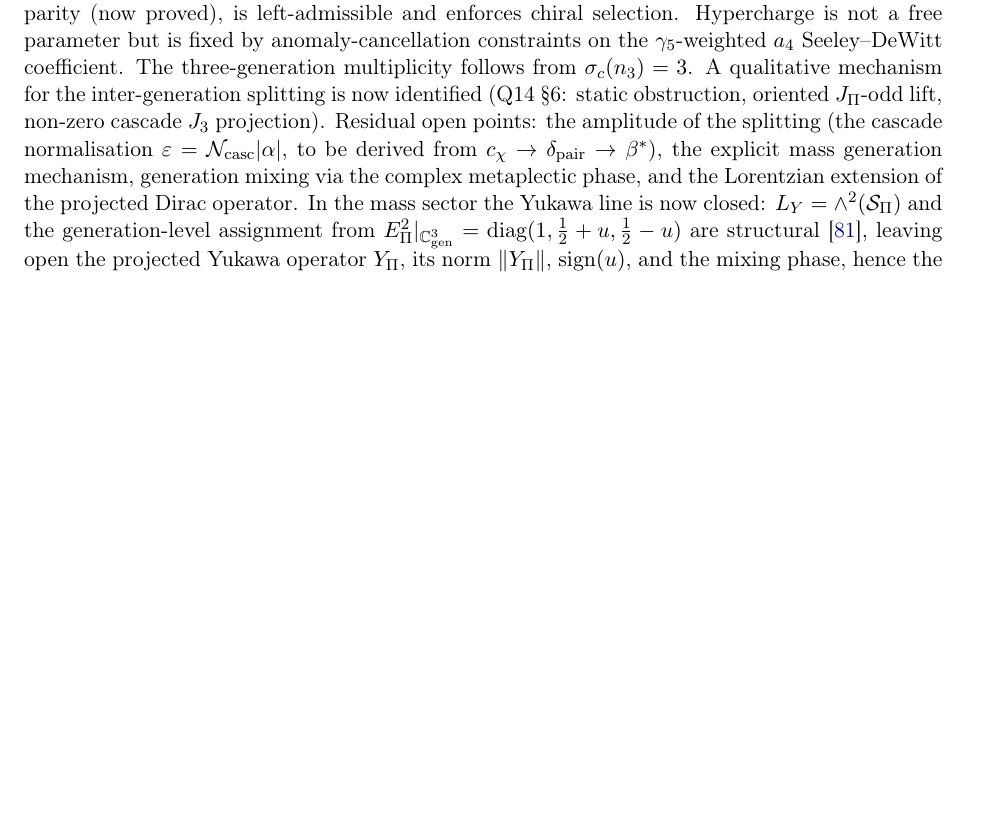
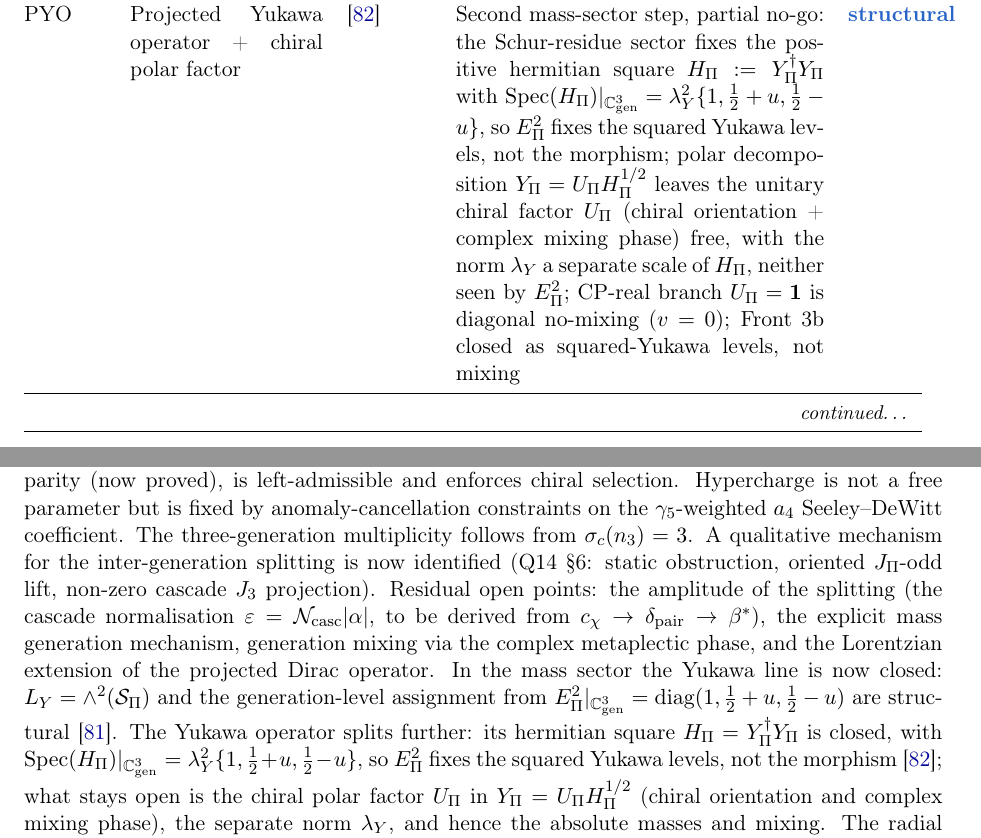
Before and after one commit to Cosmochrony/program, a LaTeX paper (tex/program.tex): part of page 31 of 42 before the commit and two parts of pages 28 and 32 of 43 after it, the two joined at a grey line, cut at the place of the change, the shorter picture padded with empty space. Compiled offline with pdfLaTeX.

Commit message:
1.59: register PYO (Front 3b) in inventory + prose + fermionic open problems (H_Pi closed / U_Pi open)

```diff
--- a/tex/program.tex
+++ b/tex/program.tex
@@ -2101,6 +2114,15 @@ A Structural Roadmap and Paper Inventory}
       method lock: $L_Y$ fixes the coupling line, $E_\Pi^2$ fixes the levels, the mass comes after;
       open downstream: the Yukawa operator $Y_\Pi$, its norm, $\operatorname{sign}(u)$, and the mixing phase &
       \sstruct \\[3pt]
+      PYO & Projected Yukawa operator + chiral polar factor & \cite{Beau2026pyo} &
+      Second mass-sector step, partial no-go: the Schur-residue sector fixes the positive hermitian square
+      $H_\Pi := Y_\Pi^\dagger Y_\Pi$ with $\mathrm{Spec}(H_\Pi)|_{\mathbb{C}^3_{\mathrm{gen}}} =
+      \lambda_Y^2\{1,\tfrac12+u,\tfrac12-u\}$, so $E_\Pi^2$ fixes the squared Yukawa levels, not the morphism;
+      polar decomposition $Y_\Pi = U_\Pi H_\Pi^{1/2}$ leaves the unitary chiral factor $U_\Pi$ (chiral orientation +
+      complex mixing phase) free, with the norm $\lambda_Y$ a separate scale of $H_\Pi$, neither seen by $E_\Pi^2$;
+      CP-real branch $U_\Pi = \mathbf{1}$ is diagonal no-mixing ($v=0$);
+      Front~3b closed as squared-Yukawa levels, not mixing &
+      \sstruct \\[3pt]
       AOG-Note & Spin-stratum type-rigidity: ADE gate orthogonality + chiral-lift closure & \cite{Beau2026aog} &
       $\varepsilon = 1/10$ is a theorem modulo the ADE case-selection gate:
       $\tfrac{1/2+\varepsilon}{1/2-\varepsilon} = \tfrac{3}{2} \Rightarrow \varepsilon = 1/10$ trivial and
@@ -2246,8 +2268,12 @@ A Structural Roadmap and Paper Inventory}
     projected Dirac operator.
     In the mass sector the Yukawa line is now closed: $L_Y = \wedge^2(\mathcal{S}_\Pi)$ and the generation-level
     assignment from $E_\Pi^2|_{\mathbb{C}^3_{\mathrm{gen}}} = \mathrm{diag}(1, \tfrac12+u, \tfrac12-u)$ are
-    structural~\cite{Beau2026pyl}, leaving open the projected Yukawa operator $Y_\Pi$, its norm $\|Y_\Pi\|$,
-    $\operatorname{sign}(u)$, and the mixing phase, hence the absolute masses and mixing.
+    structural~\cite{Beau2026pyl}.
+    The Yukawa operator splits further: its hermitian square $H_\Pi = Y_\Pi^\dagger Y_\Pi$ is closed, with
+    $\mathrm{Spec}(H_\Pi)|_{\mathbb{C}^3_{\mathrm{gen}}} = \lambda_Y^2\{1,\tfrac12+u,\tfrac12-u\}$, so $E_\Pi^2$ fixes
+    the squared Yukawa levels, not the morphism~\cite{Beau2026pyo}; what stays open is the chiral polar factor $U_\Pi$
+    in $Y_\Pi = U_\Pi H_\Pi^{1/2}$ (chiral orientation and complex mixing phase), the separate norm $\lambda_Y$, and
+    hence the absolute masses and mixing.
     The radial factor of the split modulus is fixed in form, $s_* = \beta/|E_P|$ in the affine electric
     gauge~\cite{Beau2026bim}, without numerical prediction.
 
```
Also changed, not shown: tex/cosmochrony-bibliography.bib (+10 -0 lines), tex/program.tex (13 more changed lines).
